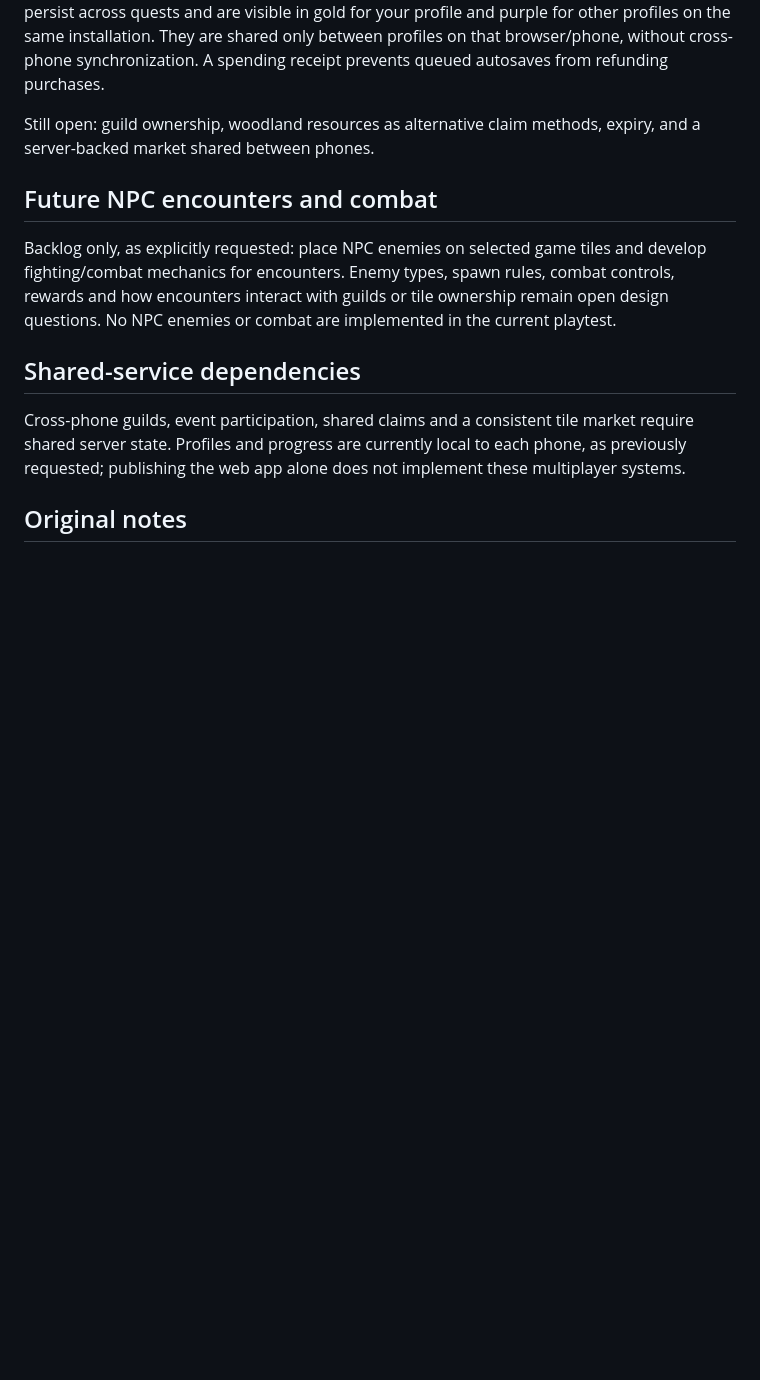
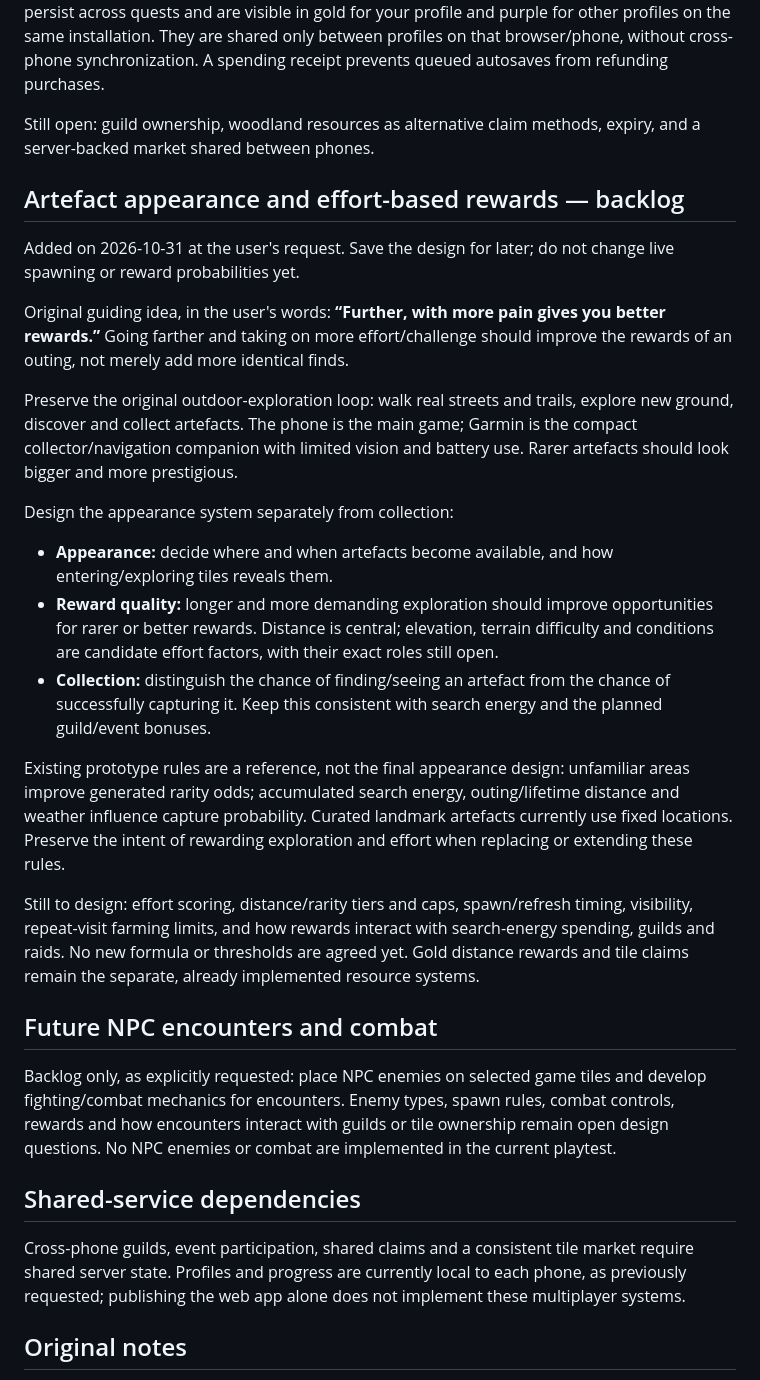
Before and after one commit to tumppi1235/ass-wet-get-diamonds, a Markdown page: docs/GAME-ROADMAP.md, the part around the change. GitHub-like rendering; blank space fills up the shorter version.

Commit message:
Record effort-based artefact appearance design in backlog

```diff
--- a/docs/GAME-ROADMAP.md
+++ b/docs/GAME-ROADMAP.md
@@ -23,6 +23,24 @@ Players must visit a tile before claiming it. Tap an explored tile on the map, o
 
 Still open: guild ownership, woodland resources as alternative claim methods, expiry, and a server-backed market shared between phones.
 
+## Artefact appearance and effort-based rewards — backlog
+
+Added on 2026-10-31 at the user's request. Save the design for later; do not change live spawning or reward probabilities yet.
+
+Original guiding idea, in the user's words: **“Further, with more pain gives you better rewards.”** Going farther and taking on more effort/challenge should improve the rewards of an outing, not merely add more identical finds.
+
+Preserve the original outdoor-exploration loop: walk real streets and trails, explore new ground, discover and collect artefacts. The phone is the main game; Garmin is the compact collector/navigation companion with limited vision and battery use. Rarer artefacts should look bigger and more prestigious.
+
+Design the appearance system separately from collection:
+
+- **Appearance:** decide where and when artefacts become available, and how entering/exploring tiles reveals them.
+- **Reward quality:** longer and more demanding exploration should improve opportunities for rarer or better rewards. Distance is central; elevation, terrain difficulty and conditions are candidate effort factors, with their exact roles still open.
+- **Collection:** distinguish the chance of finding/seeing an artefact from the chance of successfully capturing it. Keep this consistent with search energy and the planned guild/event bonuses.
+
+Existing prototype rules are a reference, not the final appearance design: unfamiliar areas improve generated rarity odds; accumulated search energy, outing/lifetime distance and weather influence capture probability. Curated landmark artefacts currently use fixed locations. Preserve the intent of rewarding exploration and effort when replacing or extending these rules.
+
+Still to design: effort scoring, distance/rarity tiers and caps, spawn/refresh timing, visibility, repeat-visit farming limits, and how rewards interact with search-energy spending, guilds and raids. No new formula or thresholds are agreed yet. Gold distance rewards and tile claims remain the separate, already implemented resource systems.
+
 ## Future NPC encounters and combat
 
 Backlog only, as explicitly requested: place NPC enemies on selected game tiles and develop fighting/combat mechanics for encounters. Enemy types, spawn rules, combat controls, rewards and how encounters interact with guilds or tile ownership remain open design questions. No NPC enemies or combat are implemented in the current playtest.
```
